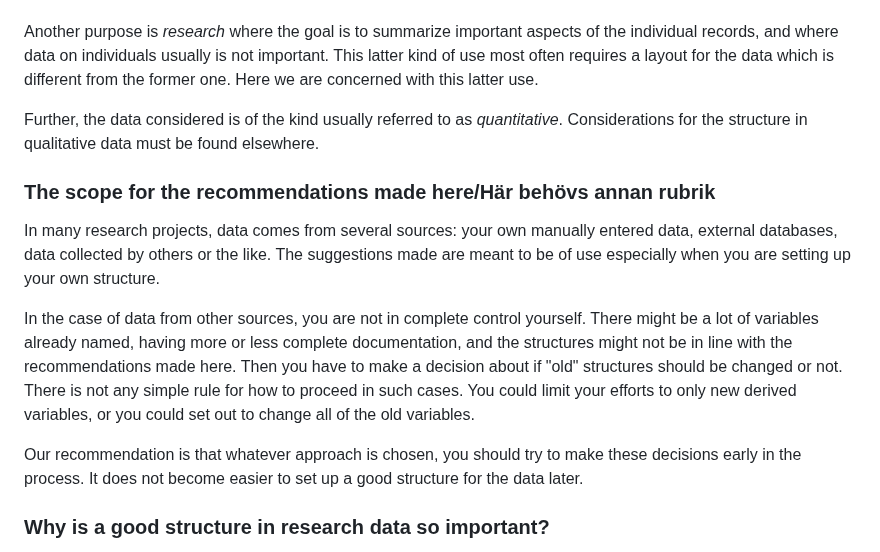
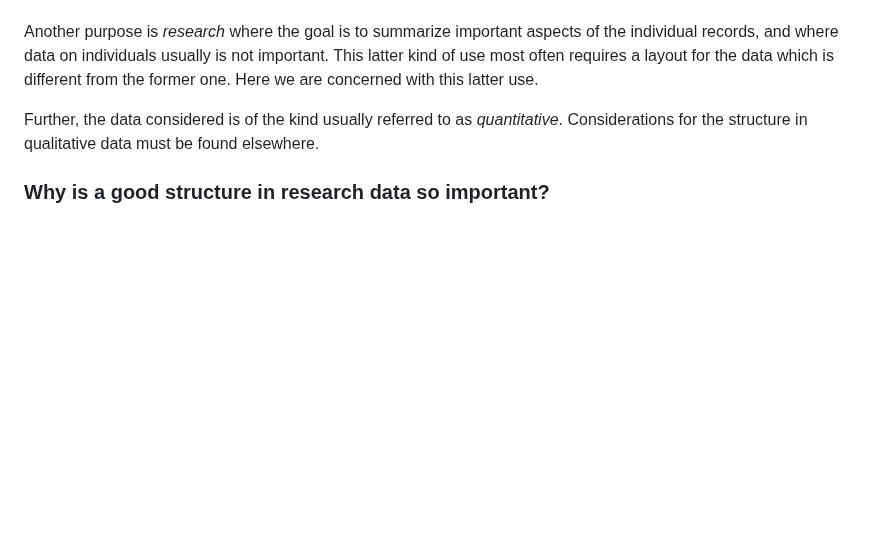
Before and after one commit to lundqvistr/manual_medfak_research_data, a Markdown page: manual.md, the part around the change. Drawn GitHub-style; blank space fills up the shorter version.

```diff
--- a/manual.md
+++ b/manual.md
@@ -66,13 +66,6 @@ Data is stored in different forms and for different purposes. Some forms are sui
 Another purpose is _research_ where the goal is to summarize important aspects of the individual records, and where data on individuals usually is not important. This latter kind of use most often requires a layout for the data which is different from the former one. Here we are concerned with this latter use.
 
 Further, the data considered is of the kind usually referred to as _quantitative_. Considerations for the structure in qualitative data must be found elsewhere.
-
-### The scope for the recommendations made here/Här behövs annan rubrik
-In many research projects, data comes from several sources: your own manually entered data, external databases, data collected by others or the like. The suggestions made are meant to be of use especially when you are setting up your own structure.
-
-In the case of data from other sources, you are not in complete control yourself. There might be a lot of variables already named, having more or less complete documentation, and the structures might not be in line with the recommendations made here. Then you have to make a decision about if "old" structures should be changed or not. There is not any simple rule for how to proceed in such cases. You could limit your efforts to only new derived variables, or you could set out to change all of the old variables.
-
-Our recommendation is that whatever approach is chosen, you should try to make these decisions early in the process. It does not become easier to set up a good structure for the data later.
 
 ### Why is a good structure in research data so important?
 Having a good structure is simply fundamental for working efficiently, both for yourself during the project and in other contexts.
```
